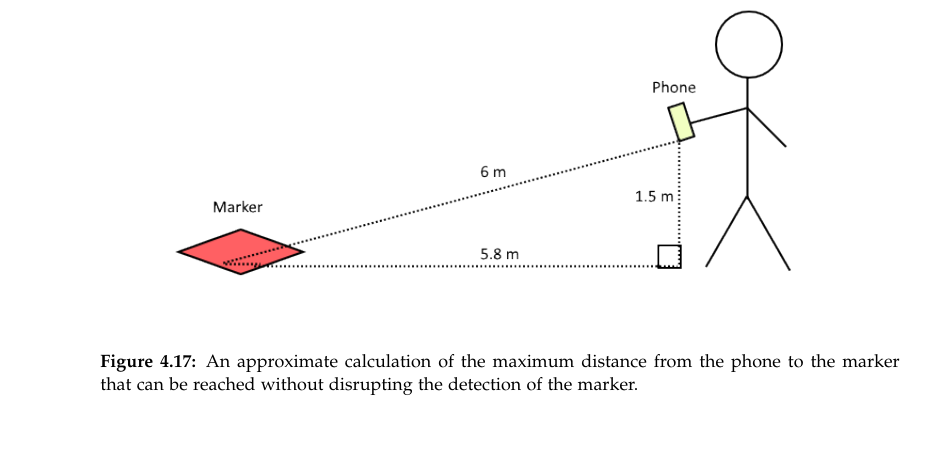
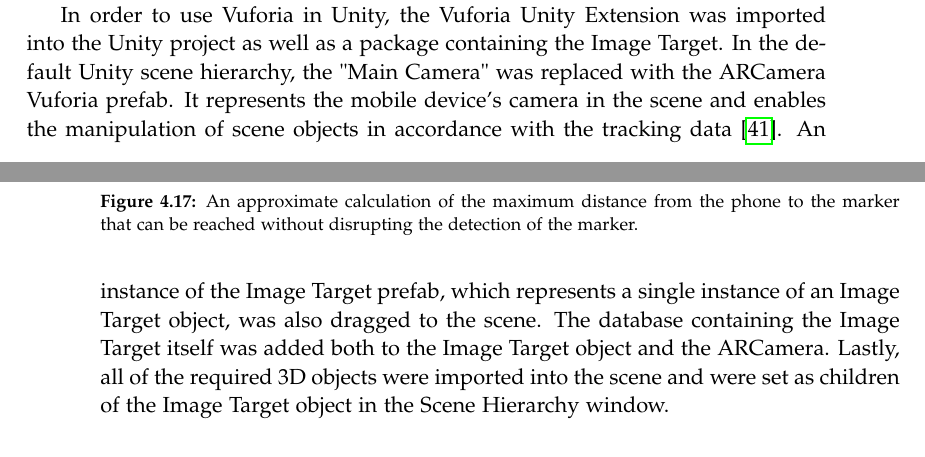
Before and after one commit to EmilieLind/P6---Report, a LaTeX thesis (report.tex, which reads sections/implementation.tex): part of page 46 of 91 before the commit and two parts of pages 45 and 46 of 91 after it, the two joined at a grey line, cut at the place of the change. Compiled offline with pdfLaTeX.

Commit message:
added the paragraph about how we made Vuforia run in unity

```diff
--- a/sections/implementation.tex
+++ b/sections/implementation.tex
@@ -258,6 +258,10 @@ The image is approximately 60 cm wide, which means that the image can be recogni
     \caption{An approximate calculation of the maximum distance from the phone to the marker that can be reached without disrupting the detection of the marker.}\label{fig:imp3}
 \end{figure}
 
+In order to use Vuforia in Unity, the Vuforia Unity Extension was imported into the Unity project as well as a package containing the Image Target. In the default Unity scene hierarchy, the "Main Camera" was replaced with the ARCamera Vuforia prefab. It represents the mobile device's camera in the scene and enables the manipulation of scene objects in accordance with the tracking data \cite{getting_started}. An instance of the Image Target prefab, which represents a single instance of an Image Target object, was also dragged to the scene. The database containing the Image Target itself was added both to the Image Target object and the ARCamera. Lastly, all of the required 3D objects were imported into the scene and were set as children of the Image Target object in the Scene Hierarchy window.
+
+
+
 \subsection{Making the illusion of a hole in the ground}
 To make the illusion of a hole in the ground, the 3D model was placed right below the Image Target. It was also made transparent by using a material with a built-in shader from the Transparent shader family \cite{unity_legacy_shaders}.
 
```
